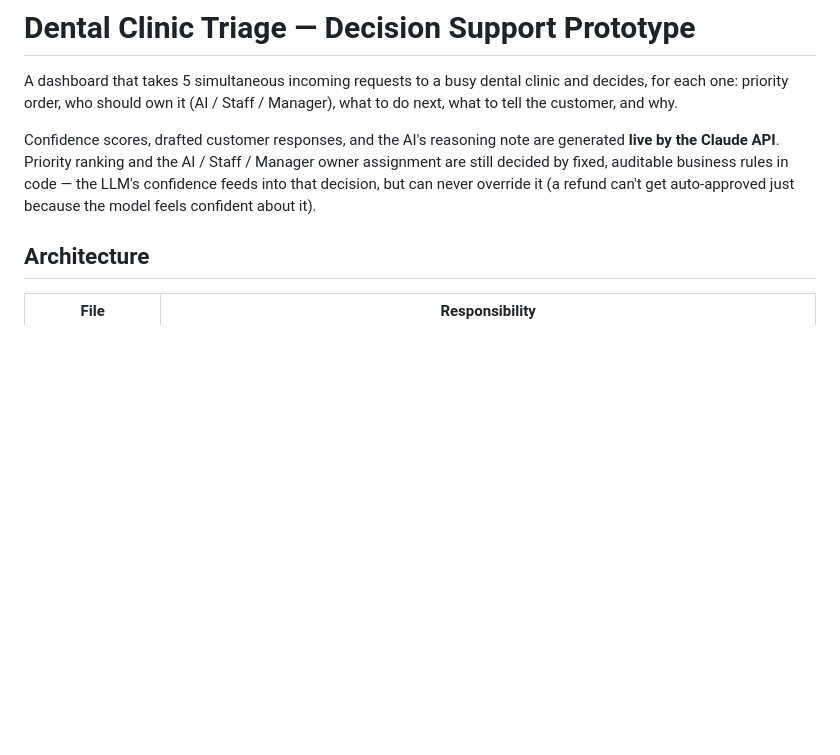
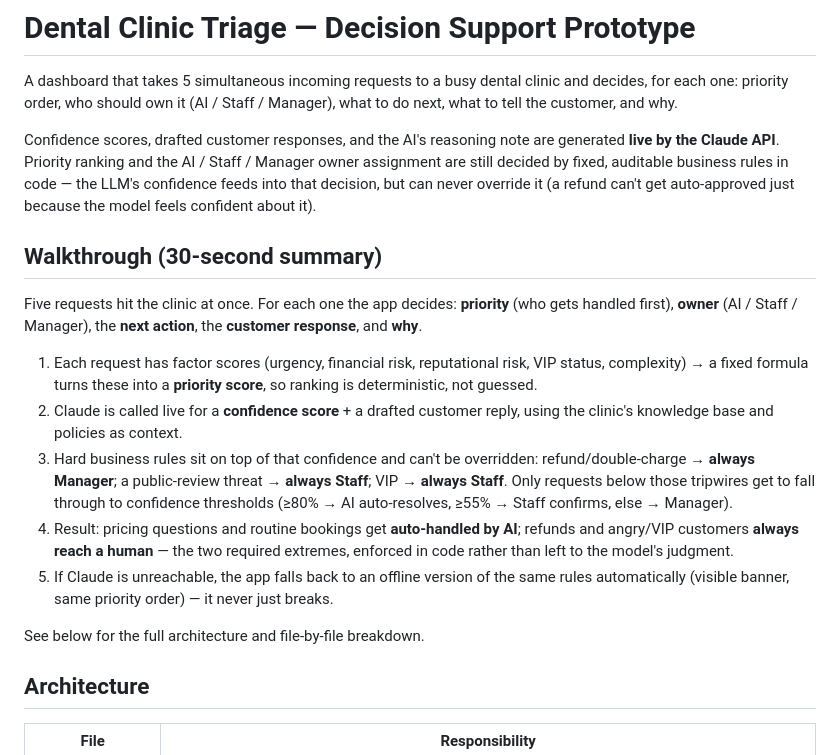
Before and after one commit to AGG973/prototype, a Markdown page: README.md, the part around the change. Rendered like a GitHub page; blank space fills up the shorter version.

Commit message:
Add a short walkthrough summary to the README
A quick-reference version of the workflow for anyone asking about the
app (interviewers, reviewers) without reading the full architecture
breakdown.

Co-Authored-By: Claude Sonnet 5 <noreply@anthropic.com>
Claude-Session: https://claude.ai/code/session_01A173gToTmLiG8iLFHuCcb8

```diff
--- a/README.md
+++ b/README.md
@@ -10,6 +10,32 @@ Staff / Manager owner assignment are still decided by fixed, auditable
 business rules in code — the LLM's confidence feeds into that decision, but
 can never override it (a refund can't get auto-approved just because the
 model feels confident about it).
+
+## Walkthrough (30-second summary)
+
+Five requests hit the clinic at once. For each one the app decides: **priority**
+(who gets handled first), **owner** (AI / Staff / Manager), the **next action**,
+the **customer response**, and **why**.
+
+1. Each request has factor scores (urgency, financial risk, reputational risk,
+   VIP status, complexity) → a fixed formula turns these into a **priority
+   score**, so ranking is deterministic, not guessed.
+2. Claude is called live for a **confidence score** + a drafted customer reply,
+   using the clinic's knowledge base and policies as context.
+3. Hard business rules sit on top of that confidence and can't be overridden:
+   refund/double-charge → **always Manager**; a public-review threat →
+   **always Staff**; VIP → **always Staff**. Only requests below those
+   tripwires get to fall through to confidence thresholds (≥80% → AI
+   auto-resolves, ≥55% → Staff confirms, else → Manager).
+4. Result: pricing questions and routine bookings get **auto-handled by AI**;
+   refunds and angry/VIP customers **always reach a human** — the two
+   required extremes, enforced in code rather than left to the model's
+   judgment.
+5. If Claude is unreachable, the app falls back to an offline version of the
+   same rules automatically (visible banner, same priority order) — it never
+   just breaks.
+
+See below for the full architecture and file-by-file breakdown.
 
 ## Architecture
 
```
